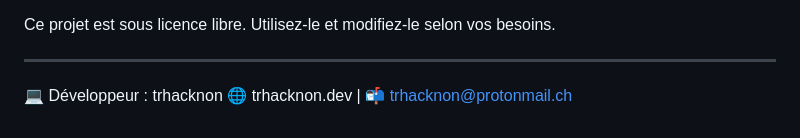
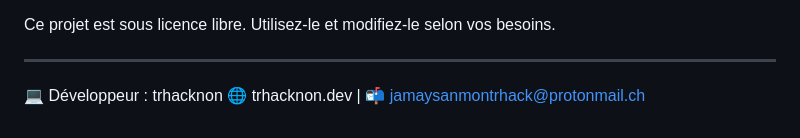
Before and after one commit to tucommenceapousser/trkn-tgweb, a Markdown page: README.md, the part around the change. Rendered like a GitHub page.

```diff
--- a/README.md
+++ b/README.md
@@ -106,4 +106,4 @@ Ce projet est sous licence libre. Utilisez-le et modifiez-le selon vos besoins.
 ---
 
 💻 Développeur : trhacknon
-🌐 trhacknon.dev | 📬 trhacknon@protonmail.ch
+🌐 trhacknon.dev | 📬 jamaysanmontrhack@protonmail.ch
```
